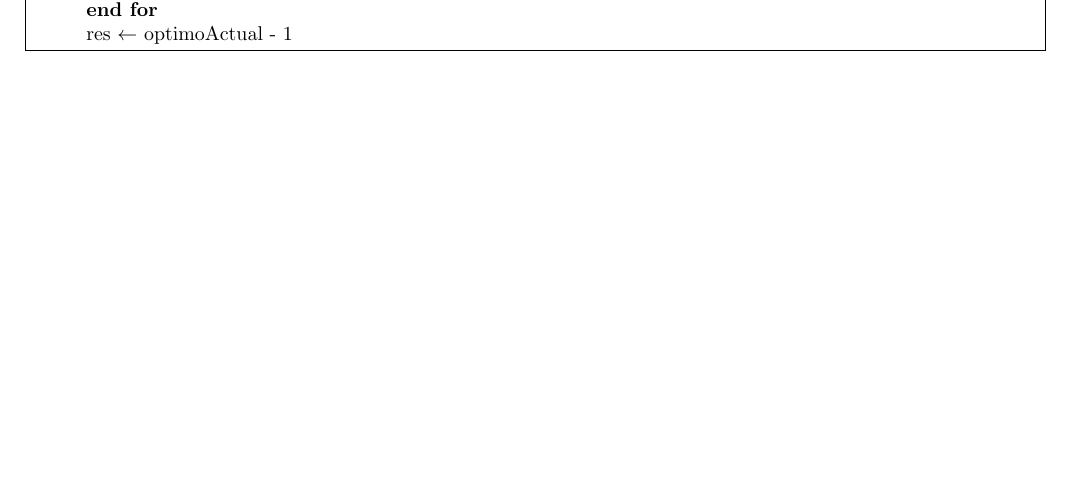
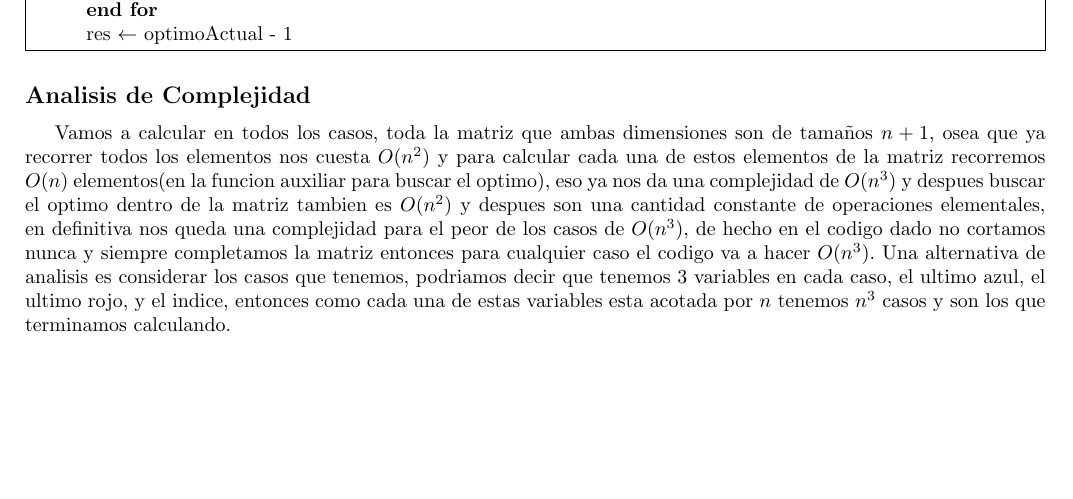
Before and after one commit to ITarrio/algo3_tp1, a LaTeX document (informe/informe.tex, which reads informe/ej3.tex): part of page 9 of 9, cut so that both start at the same text. Compiled offline with pdfLaTeX.

Commit message:
analisis complejidad 3

```diff
--- a/informe/ej3.tex
+++ b/informe/ej3.tex
@@ -88,3 +88,6 @@ Este es nuestro algoritmo, calculamos la matriz y buscamos en ella cual es el op
 		res $\leftarrow$ optimoActual - 1
 	}
 \end{algorithm}
+
+\subsection*{Analisis de Complejidad}
+Vamos a calcular en todos los casos, toda la matriz que ambas dimensiones son de tamaños $n+1$, osea que ya recorrer todos los elementos nos cuesta $O(n^2)$ y para calcular cada una de estos elementos de la matriz recorremos $O(n)$ elementos(en la funcion auxiliar para buscar el optimo), eso ya nos da una complejidad de $O(n^3)$ y despues buscar el optimo dentro de la matriz tambien es $O(n^2)$ y despues son una cantidad constante de operaciones elementales, en definitiva nos queda una complejidad para el peor de los casos de $O(n^3)$, de hecho en el codigo dado no cortamos nunca y siempre completamos la matriz entonces para cualquier caso el codigo va a hacer $O(n^3)$. Una alternativa de analisis es considerar los casos que tenemos, podriamos decir que tenemos 3 variables en cada caso, el ultimo azul, el ultimo rojo, y el indice, entonces como cada una de estas variables esta acotada por $n$ tenemos $n^3$ casos y son los que terminamos calculando.
```
Also changed, not shown: informe/informe.tex (+1 -0 lines), informe/informe.pdf, 2 other files.
